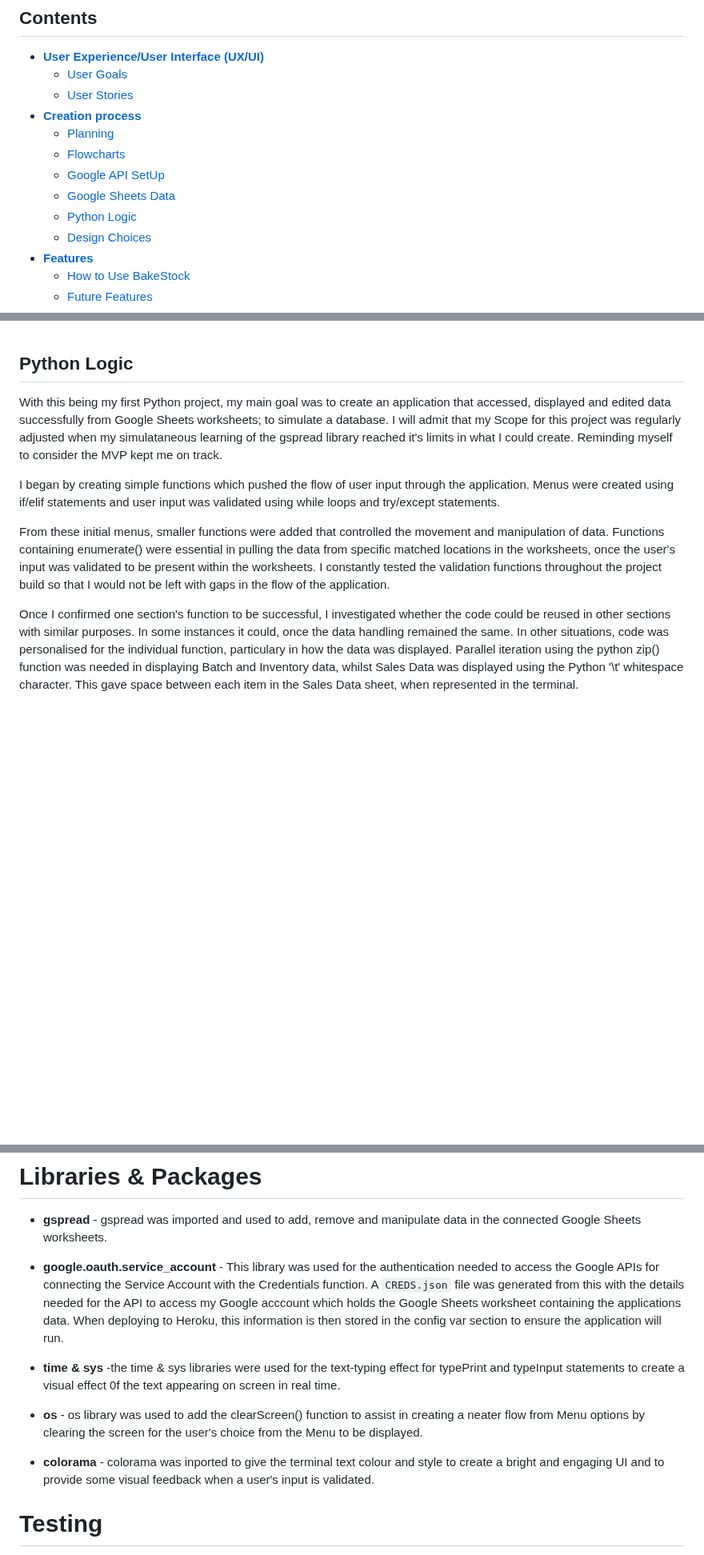
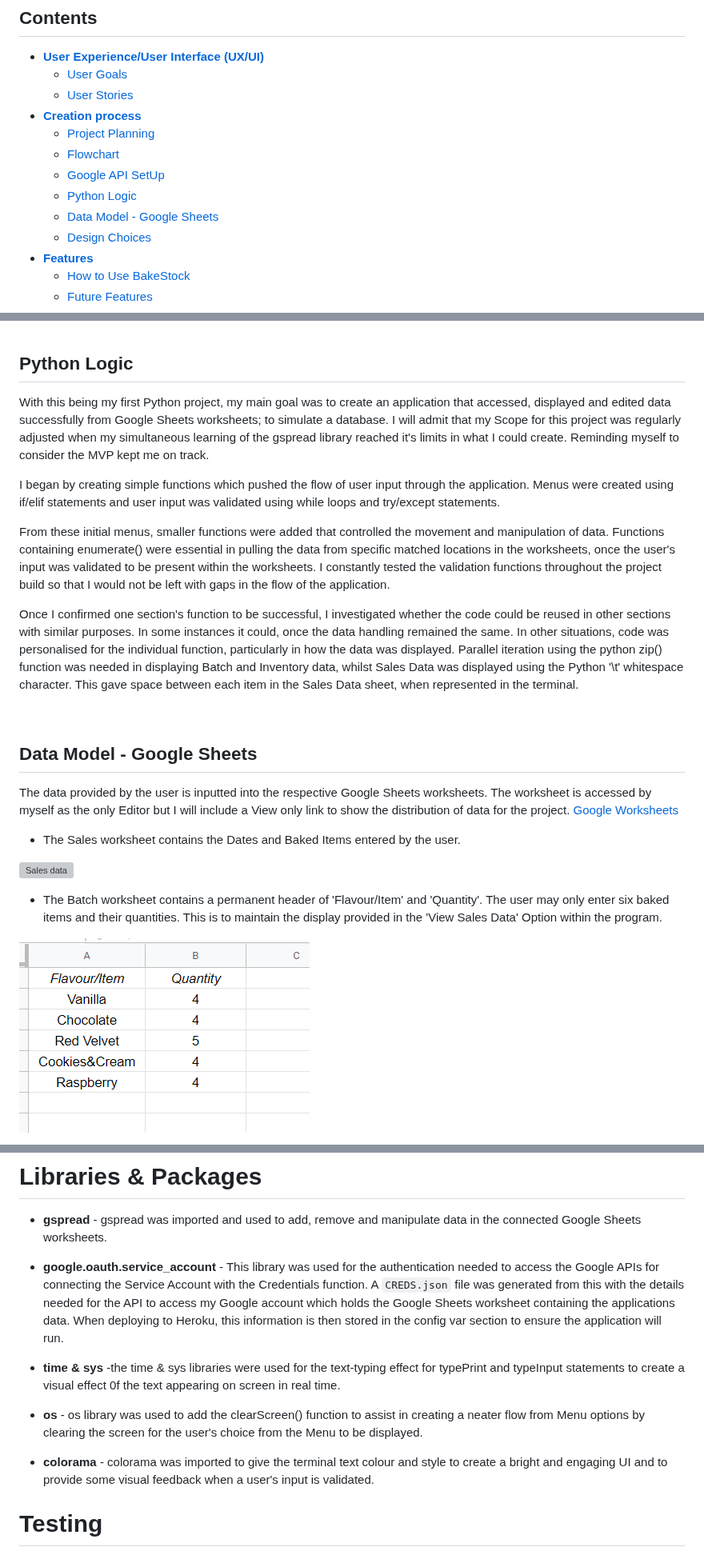
Before and after one commit to amylour/BakeStock, a Markdown page: README.md, 3 parts joined by grey strips. Shown at 80% size. Rendered like a GitHub page; blank space fills up the shorter version; grey boxes are pictures that could not be loaded.

Commit message:
Final check README

```diff
--- a/README.md
+++ b/README.md
@@ -16,11 +16,11 @@ Google Sheets Sales, Batch, Inventory Data (view only) [here.](https://docs.goog
   * [User Goals](#user-goals)
   * [User Stories](#user-stories)
 * [**Creation process**](#creation-process)
-  * [Planning](#planning)
-  * [Flowcharts](#flowcharts)
+  * [Project Planning](#project-planning)
+  * [Flowchart](#flowchart)
   * [Google API SetUp](#google-api-setup)
-  * [Google Sheets Data](#google-sheets-data)
   * [Python Logic](#python-logic)
+  * [Data Model - Google Sheets](#data-model---google-sheets)
   * [Design Choices](#design-choices)
 * [**Features**](#features)
   * [How to Use BakeStock](#how-to-use-bakestock)
@@ -95,10 +95,24 @@ Clear instructions are printed in the terminal instructing the user in how to en
 <br>
 
 ## Python Logic
-With this being my first Python project, my main goal was to create an application that accessed, displayed and edited data successfully from Google Sheets worksheets; to simulate a database. I will admit that my Scope for this project was regularly adjusted when my simulataneous learning of the gspread library reached it's limits in what I could create. Reminding myself to consider the MVP kept me on track.
+With this being my first Python project, my main goal was to create an application that accessed, displayed and edited data successfully from Google Sheets worksheets; to simulate a database. I will admit that my Scope for this project was regularly adjusted when my simultaneous learning of the gspread library reached it's limits in what I could create. Reminding myself to consider the MVP kept me on track.
 
 I began by creating simple functions which pushed the flow of user input through the application. Menus were created using if/elif statements and user input was validated using while loops and try/except statements.
 
 From these initial menus, smaller functions were added that controlled the movement and manipulation of data. Functions containing enumerate() were essential in pulling the data from specific matched locations in the worksheets, once the user's input was validated to be present within the worksheets. I constantly tested the validation functions throughout the project build so that I would not be left with gaps in the flow of the application.
 
-Once I confirmed one section's function to be successful, I investigated whether the code could be reused in other sections with similar purposes. In some instances it could, once the data handling remained the same. In other situations, code was personalised for the individual function, particulary in how the data was displayed. Parallel iteration using the python zip() function was needed in displaying Batch and Inventory data, whilst Sales Data was displayed using the Python '\t' whitespace character. This gave space between each item in the Sales Data sheet, when represented in the terminal.
+Once I confirmed one section's function to be successful, I investigated whether the code could be reused in other sections with similar purposes. In some instances it could, once the data handling remained the same. In other situations, code was personalised for the individual function, particularly in how the data was displayed. Parallel iteration using the python zip() function was needed in displaying Batch and Inventory data, whilst Sales Data was displayed using the Python '\t' whitespace character. This gave space between each item in the Sales Data sheet, when represented in the terminal.
+
+<br>
+
+## Data Model - Google Sheets
+The data provided by the user is inputted into the respective Google Sheets worksheets. The worksheet is accessed by myself as the only Editor but I will include a View only link to show the distribution of data for the project. [Google Worksheets](https://docs.google.com/spreadsheets/d/1ny_lvzMpPjMDCl1ET9uSyVTzBcJko1QDY6DXggS_y5s/edit?usp=sharing)
+
+- The Sales worksheet contains the Dates and Baked Items entered by the user.
+
+![Sales data](documentation/readme/sales_d.png)
+
+- The Batch worksheet contains a permanent header of 'Flavour/Item' and 'Quantity'. The user may only enter six baked items and their quantities. This is to maintain the display provided in the 'View Sales Data' Option within the program.
+
+![Batch data](documentation/readme/flav_d.png)
+
@@ -298,13 +299,13 @@ There are a few features that I feel could benefit from additions in the future:
 # Libraries & Packages
    - **gspread** - gspread was imported and used to add, remove and manipulate data in the connected Google Sheets worksheets.
 
-   - **google.oauth.service_account** - This library was used for the authentication needed to access the Google APIs for connecting the Service Account with the Credentials function. A `CREDS.json` file was generated from this with the details needed for the API to access my Google acccount which holds the Google Sheets worksheet containing the applications data. When deploying to Heroku, this information is then stored in the config var section to ensure the application will run.
+   - **google.oauth.service_account** - This library was used for the authentication needed to access the Google APIs for connecting the Service Account with the Credentials function. A `CREDS.json` file was generated from this with the details needed for the API to access my Google account which holds the Google Sheets worksheet containing the applications data. When deploying to Heroku, this information is then stored in the config var section to ensure the application will run.
 
    - **time & sys** -the time & sys libraries were used for the text-typing effect for typePrint and typeInput statements to create a visual effect 0f the text appearing on screen in real time.
 
    - **os** - os library was used to add the clearScreen() function to assist in creating a neater flow from Menu options by clearing the screen for the user's choice from the Menu to be displayed.
 
-   - **colorama** - colorama was inported to give the terminal text colour and style to create a bright and engaging UI and to provide some visual feedback when a user's input is validated.
+   - **colorama** - colorama was imported to give the terminal text colour and style to create a bright and engaging UI and to provide some visual feedback when a user's input is validated.
 
 
 # Testing
```
Also changed, not shown: other parts of README.md (+7 -20 lines).
